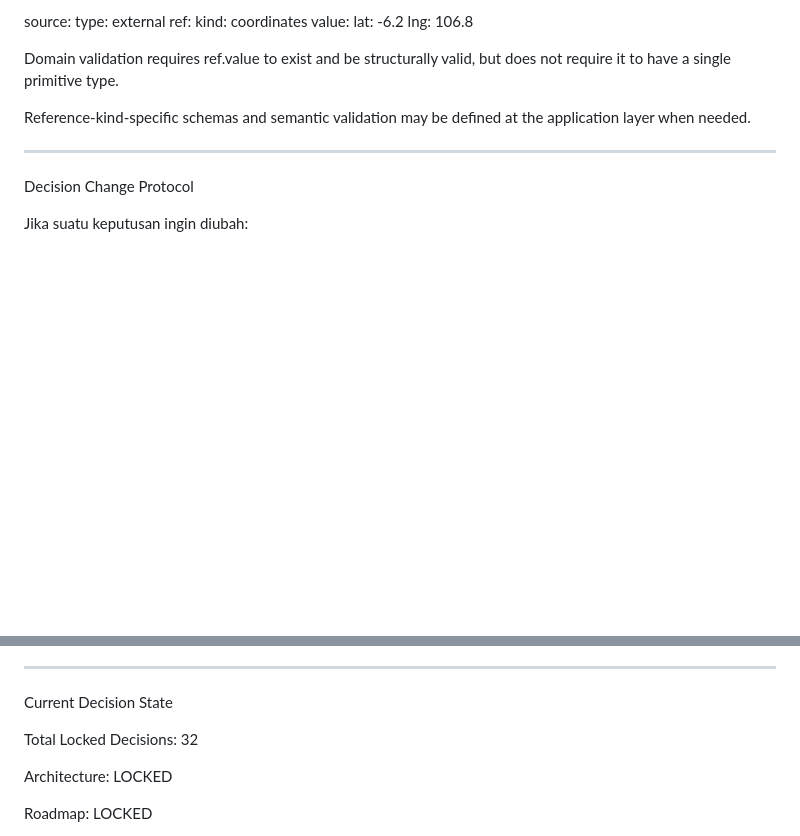
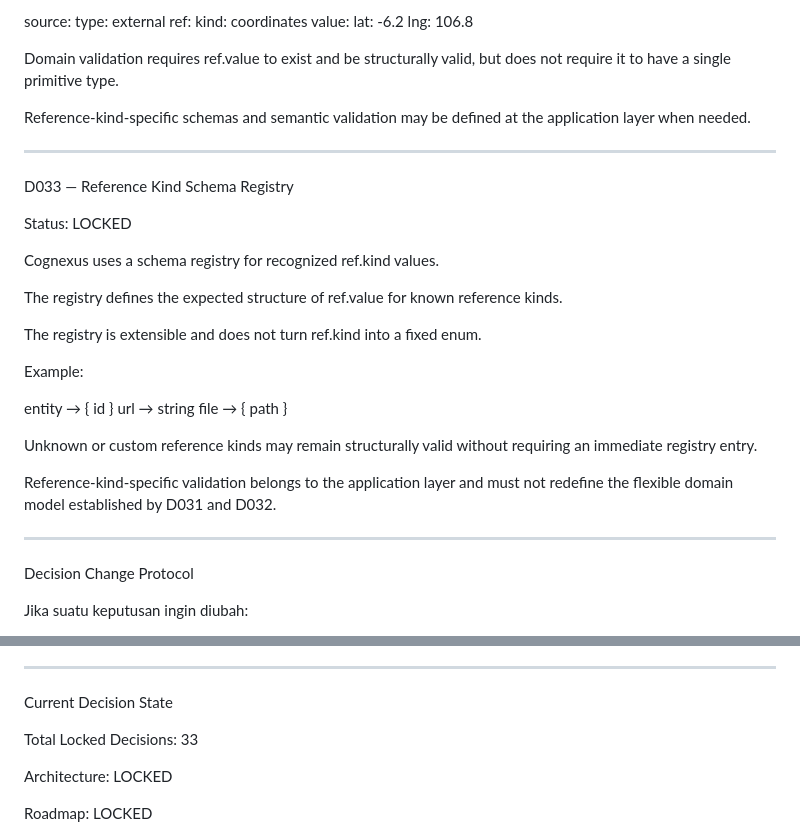
Before and after one commit to mrfz011007-creator/cognexus, a Markdown page: docs/DECISIONS.md, 2 parts joined by grey strips. GitHub-like rendering; blank space fills up the shorter version.

Commit message:
Record reference kind schema registry decision

```diff
--- a/docs/DECISIONS.md
+++ b/docs/DECISIONS.md
@@ -552,6 +552,28 @@ Reference-kind-specific schemas and semantic validation may be defined at the ap
 
 ---
 
+D033 — Reference Kind Schema Registry
+
+Status: LOCKED
+
+Cognexus uses a schema registry for recognized ref.kind values.
+
+The registry defines the expected structure of ref.value for known reference kinds.
+
+The registry is extensible and does not turn ref.kind into a fixed enum.
+
+Example:
+
+entity → { id }
+url → string
+file → { path }
+
+Unknown or custom reference kinds may remain structurally valid without requiring an immediate registry entry.
+
+Reference-kind-specific validation belongs to the application layer and must not redefine the flexible domain model established by D031 and D032.
+
+---
+
 Decision Change Protocol
 
 Jika suatu keputusan ingin diubah:
@@ -573,7 +595,7 @@ Jika suatu keputusan ingin diubah:
 
 Current Decision State
 
-Total Locked Decisions: 32
+Total Locked Decisions: 33
 
 Architecture:
 LOCKED
```
